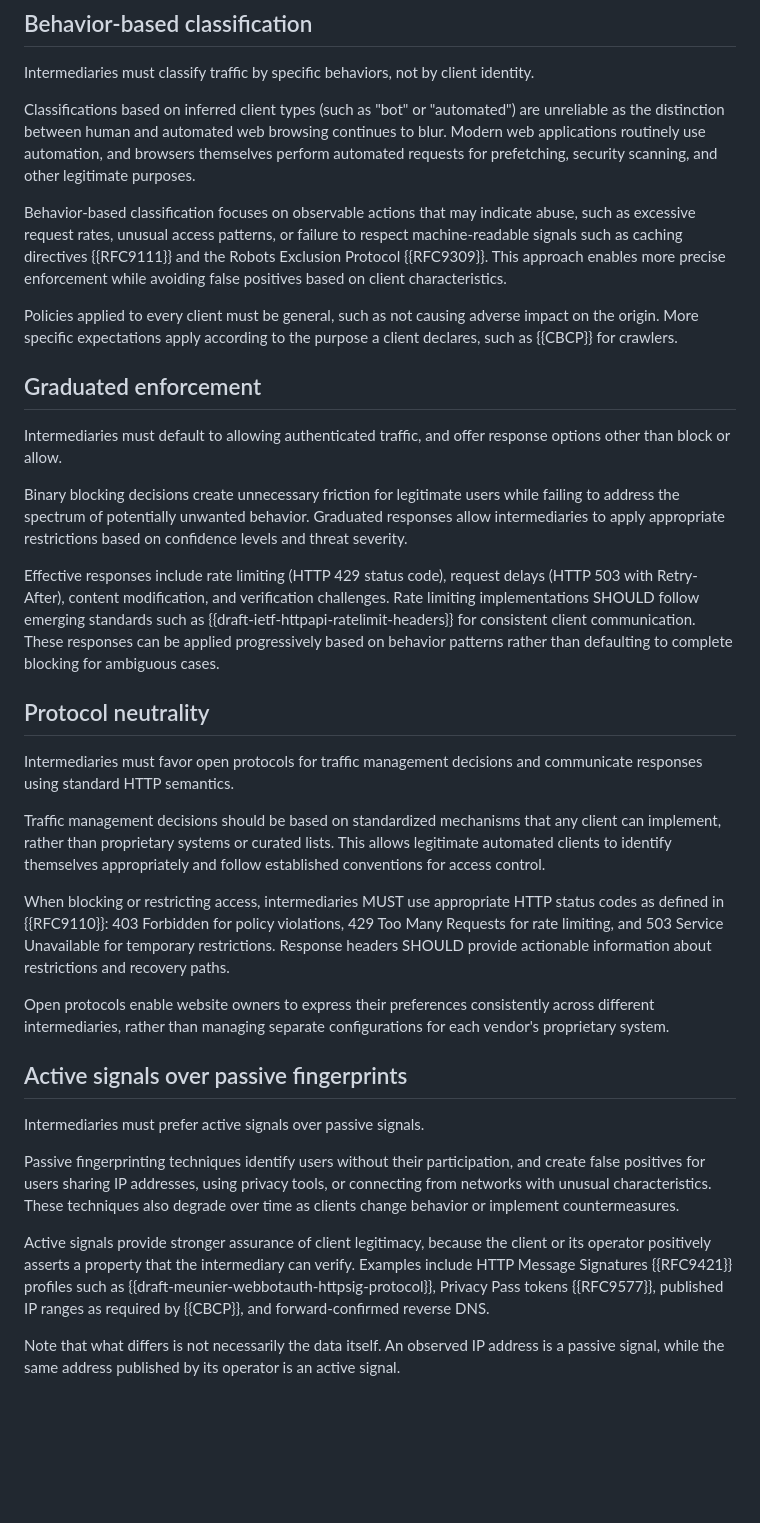
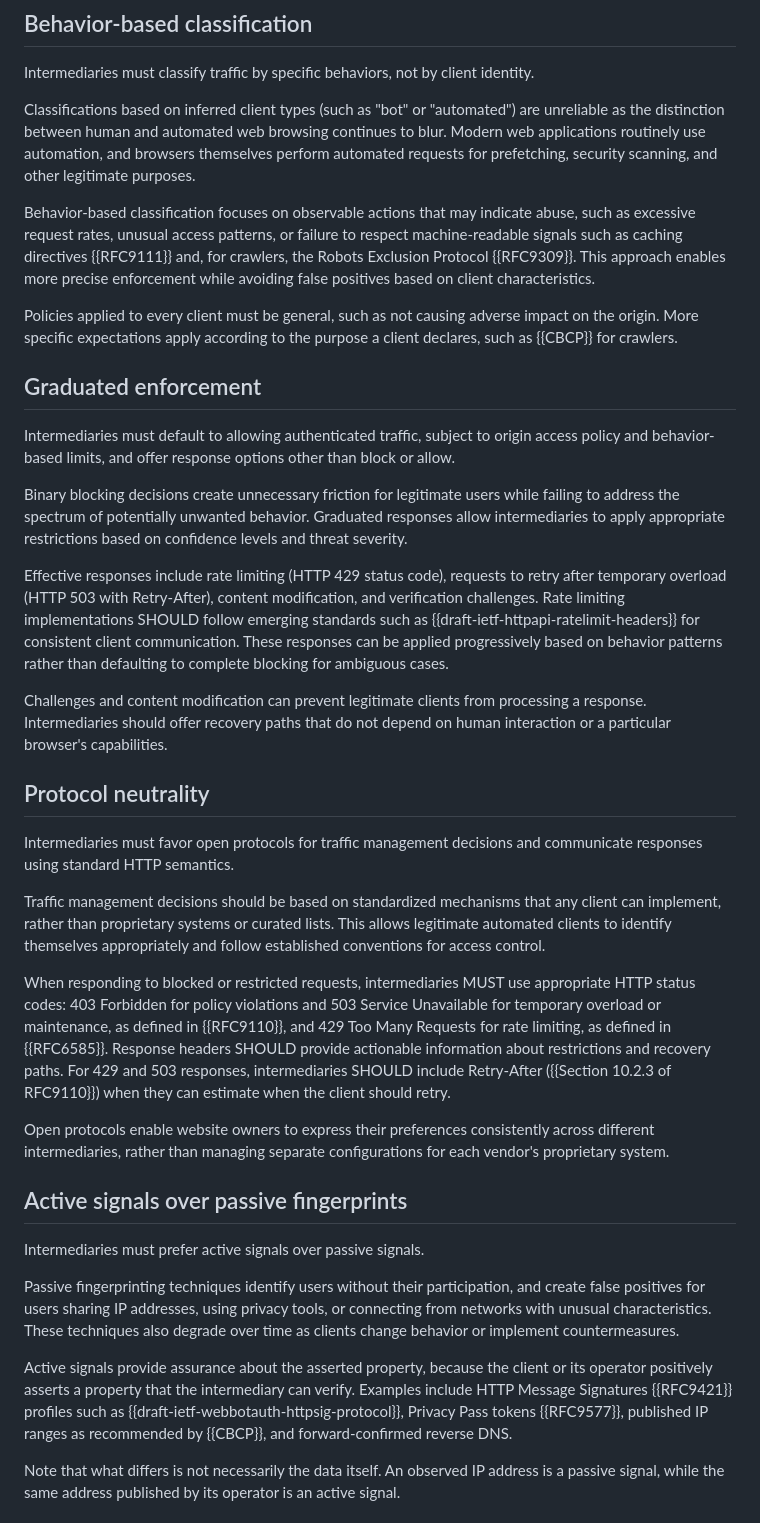
Before and after one commit to thibmeu/draft-bcp-civil, a Markdown page: draft-meunier-bcp-civil.md, the part around one of its changes. Drawn GitHub-style; blank space fills up the shorter version.

Commit message:
Clarify traffic management guidance and security considerations

```diff
--- a/draft-meunier-bcp-civil.md
+++ b/draft-meunier-bcp-civil.md
@@ -107,9 +108,10 @@ scanning, and other legitimate purposes.
 
 Behavior-based classification focuses on observable actions that may indicate
 abuse, such as excessive request rates, unusual access patterns, or failure to
-respect machine-readable signals such as caching directives {{RFC9111}} and the
-Robots Exclusion Protocol {{RFC9309}}. This approach enables more precise enforcement while avoiding false
-positives based on client characteristics.
+respect machine-readable signals such as caching directives {{RFC9111}} and,
+for crawlers, the Robots Exclusion Protocol {{RFC9309}}. This approach enables
+more precise enforcement while avoiding false positives based on client
+characteristics.
 
 Policies applied to every client must be general, such as not causing adverse
 impact on the origin. More specific expectations apply according to the purpose
@@ -117,20 +119,26 @@ a client declares, such as {{CBCP}} for crawlers.
 
 ## Graduated enforcement
 
-Intermediaries must default to allowing authenticated traffic, and offer
-response options other than block or allow.
+Intermediaries must default to allowing authenticated traffic, subject to origin
+access policy and behavior-based limits, and offer response options other than
+block or allow.
 
 Binary blocking decisions create unnecessary friction for legitimate users while
 failing to address the spectrum of potentially unwanted behavior. Graduated
 responses allow intermediaries to apply appropriate restrictions based on
 confidence levels and threat severity.
 
-Effective responses include rate limiting (HTTP 429 status code), request delays
-(HTTP 503 with Retry-After), content modification, and verification challenges.
+Effective responses include rate limiting (HTTP 429 status code), requests to
+retry after temporary overload (HTTP 503 with Retry-After), content modification,
+and verification challenges.
 Rate limiting implementations SHOULD follow emerging standards such as
 {{draft-ietf-httpapi-ratelimit-headers}} for consistent client communication.
 These responses can be applied progressively based on behavior patterns rather
 than defaulting to complete blocking for ambiguous cases.
+
+Challenges and content modification can prevent legitimate clients from
+processing a response. Intermediaries should offer recovery paths that do not
+depend on human interaction or a particular browser's capabilities.
 
 ## Protocol neutrality
 
@@ -142,11 +150,14 @@ client can implement, rather than proprietary systems or curated lists. This
 allows legitimate automated clients to identify themselves appropriately and
 follow established conventions for access control.
 
-When blocking or restricting access, intermediaries MUST use appropriate HTTP
-status codes as defined in {{RFC9110}}: 403 Forbidden for policy violations, 429
-Too Many Requests for rate limiting, and 503 Service Unavailable for temporary
-restrictions. Response headers SHOULD provide actionable information about
-restrictions and recovery paths.
+When responding to blocked or restricted requests, intermediaries MUST use
+appropriate HTTP status codes: 403 Forbidden for policy violations and 503
+Service Unavailable for temporary overload or maintenance, as defined in
+{{RFC9110}}, and 429 Too Many Requests for rate limiting, as defined in
+{{RFC6585}}. Response headers SHOULD provide actionable information about
+restrictions and recovery paths. For 429 and 503 responses, intermediaries SHOULD
+include Retry-After ({{Section 10.2.3 of RFC9110}}) when they can estimate when
+the client should retry.
 
 Open protocols enable website owners to express their preferences consistently
 across different intermediaries, rather than managing separate configurations
@@ -161,11 +172,11 @@ create false positives for users sharing IP addresses, using privacy tools, or
 connecting from networks with unusual characteristics. These techniques also
 degrade over time as clients change behavior or implement countermeasures.
 
-Active signals provide stronger assurance of client legitimacy, because the
+Active signals provide assurance about the asserted property, because the
 client or its operator positively asserts a property that the intermediary can
 verify. Examples include HTTP Message Signatures {{RFC9421}} profiles such as
-{{draft-meunier-webbotauth-httpsig-protocol}}, Privacy Pass tokens
-{{RFC9577}}, published IP ranges as required by {{CBCP}}, and forward-confirmed
+{{draft-ietf-webbotauth-httpsig-protocol}}, Privacy Pass tokens
+{{RFC9577}}, published IP ranges as recommended by {{CBCP}}, and forward-confirmed
 reverse DNS.
 
 Note that what differs is not necessarily the data itself. An observed IP
```
Also changed, not shown: other parts of draft-meunier-bcp-civil.md (+19 -2 lines).
